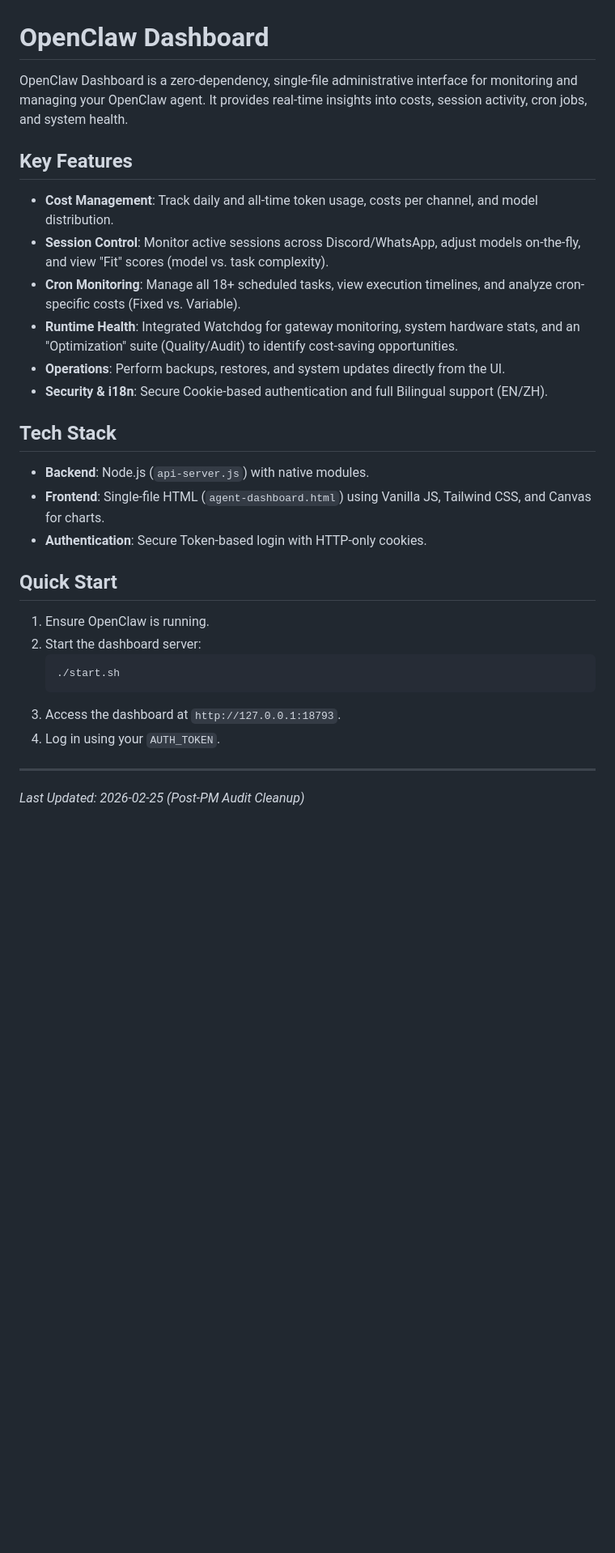
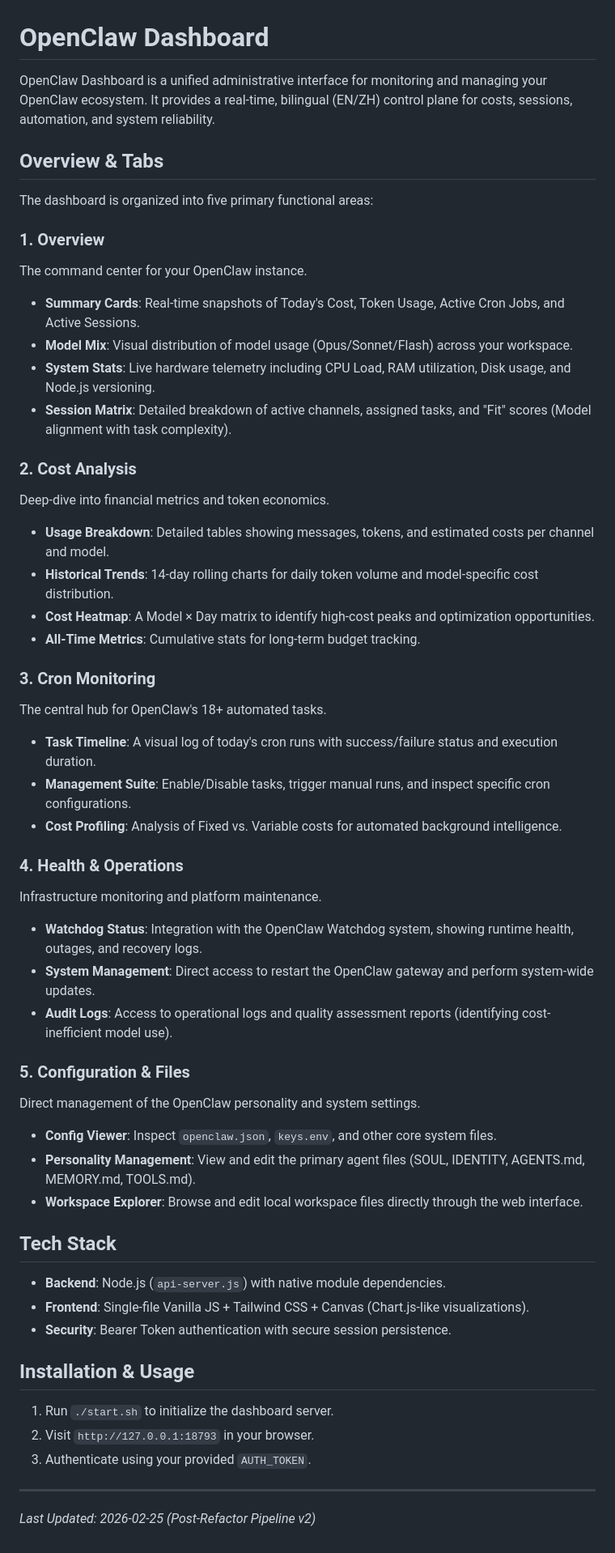
Before and after one commit to JonathanJing/openclaw-dashboard, a Markdown page: README.md, the part around the change. Shown at 81% size. GitHub-like rendering; blank space fills up the shorter version.

Commit message:
docs: refactor README and update test report/screenshots (Pipeline v2)

````diff
--- a/README.md
+++ b/README.md
@@ -1,31 +1,52 @@
 # OpenClaw Dashboard
 
-OpenClaw Dashboard is a zero-dependency, single-file administrative interface for monitoring and managing your OpenClaw agent. It provides real-time insights into costs, session activity, cron jobs, and system health.
+OpenClaw Dashboard is a unified administrative interface for monitoring and managing your OpenClaw ecosystem. It provides a real-time, bilingual (EN/ZH) control plane for costs, sessions, automation, and system reliability.
 
-## Key Features
+## Overview & Tabs
 
-- **Cost Management**: Track daily and all-time token usage, costs per channel, and model distribution.
-- **Session Control**: Monitor active sessions across Discord/WhatsApp, adjust models on-the-fly, and view "Fit" scores (model vs. task complexity).
-- **Cron Monitoring**: Manage all 18+ scheduled tasks, view execution timelines, and analyze cron-specific costs (Fixed vs. Variable).
-- **Runtime Health**: Integrated Watchdog for gateway monitoring, system hardware stats, and an "Optimization" suite (Quality/Audit) to identify cost-saving opportunities.
-- **Operations**: Perform backups, restores, and system updates directly from the UI.
-- **Security & i18n**: Secure Cookie-based authentication and full Bilingual support (EN/ZH).
+The dashboard is organized into five primary functional areas:
+
+### 1. Overview
+The command center for your OpenClaw instance.
+- **Summary Cards**: Real-time snapshots of Today's Cost, Token Usage, Active Cron Jobs, and Active Sessions.
+- **Model Mix**: Visual distribution of model usage (Opus/Sonnet/Flash) across your workspace.
+- **System Stats**: Live hardware telemetry including CPU Load, RAM utilization, Disk usage, and Node.js versioning.
+- **Session Matrix**: Detailed breakdown of active channels, assigned tasks, and "Fit" scores (Model alignment with task complexity).
+
+### 2. Cost Analysis
+Deep-dive into financial metrics and token economics.
+- **Usage Breakdown**: Detailed tables showing messages, tokens, and estimated costs per channel and model.
+- **Historical Trends**: 14-day rolling charts for daily token volume and model-specific cost distribution.
+- **Cost Heatmap**: A Model × Day matrix to identify high-cost peaks and optimization opportunities.
+- **All-Time Metrics**: Cumulative stats for long-term budget tracking.
+
+### 3. Cron Monitoring
+The central hub for OpenClaw's 18+ automated tasks.
+- **Task Timeline**: A visual log of today's cron runs with success/failure status and execution duration.
+- **Management Suite**: Enable/Disable tasks, trigger manual runs, and inspect specific cron configurations.
+- **Cost Profiling**: Analysis of Fixed vs. Variable costs for automated background intelligence.
+
+### 4. Health & Operations
+Infrastructure monitoring and platform maintenance.
+- **Watchdog Status**: Integration with the OpenClaw Watchdog system, showing runtime health, outages, and recovery logs.
+- **System Management**: Direct access to restart the OpenClaw gateway and perform system-wide updates.
+- **Audit Logs**: Access to operational logs and quality assessment reports (identifying cost-inefficient model use).
+
+### 5. Configuration & Files
+Direct management of the OpenClaw personality and system settings.
+- **Config Viewer**: Inspect `openclaw.json`, `keys.env`, and other core system files.
+- **Personality Management**: View and edit the primary agent files (SOUL, IDENTITY, AGENTS.md, MEMORY.md, TOOLS.md).
+- **Workspace Explorer**: Browse and edit local workspace files directly through the web interface.
 
 ## Tech Stack
+- **Backend**: Node.js (`api-server.js`) with native module dependencies.
+- **Frontend**: Single-file Vanilla JS + Tailwind CSS + Canvas (Chart.js-like visualizations).
+- **Security**: Bearer Token authentication with secure session persistence.
 
-- **Backend**: Node.js (`api-server.js`) with native modules.
-- **Frontend**: Single-file HTML (`agent-dashboard.html`) using Vanilla JS, Tailwind CSS, and Canvas for charts.
-- **Authentication**: Secure Token-based login with HTTP-only cookies.
-
-## Quick Start
-
-1. Ensure OpenClaw is running.
-2. Start the dashboard server:
-   ```bash
-   ./start.sh
-   ```
-3. Access the dashboard at `http://127.0.0.1:18793`.
-4. Log in using your `AUTH_TOKEN`.
+## Installation & Usage
+1. Run `./start.sh` to initialize the dashboard server.
+2. Visit `http://127.0.0.1:18793` in your browser.
+3. Authenticate using your provided `AUTH_TOKEN`.
 
 ---
-*Last Updated: 2026-02-25 (Post-PM Audit Cleanup)*
+*Last Updated: 2026-02-25 (Post-Refactor Pipeline v2)*
````
Also changed, not shown: TEST_REPORT_V2.md (added, +23 -0 lines), screenshots/config.jpg (added), screenshots/cost.jpg (added), screenshots/cron.jpg (added), screenshots/health.jpg (added), screenshots/overview.jpg (added).
